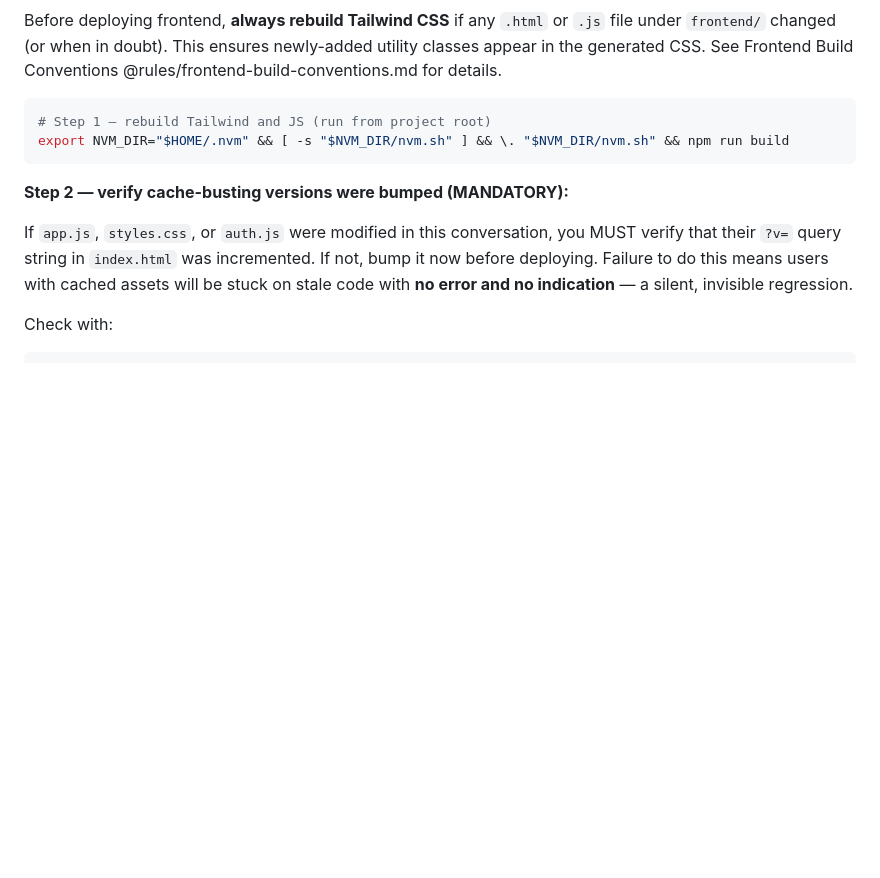
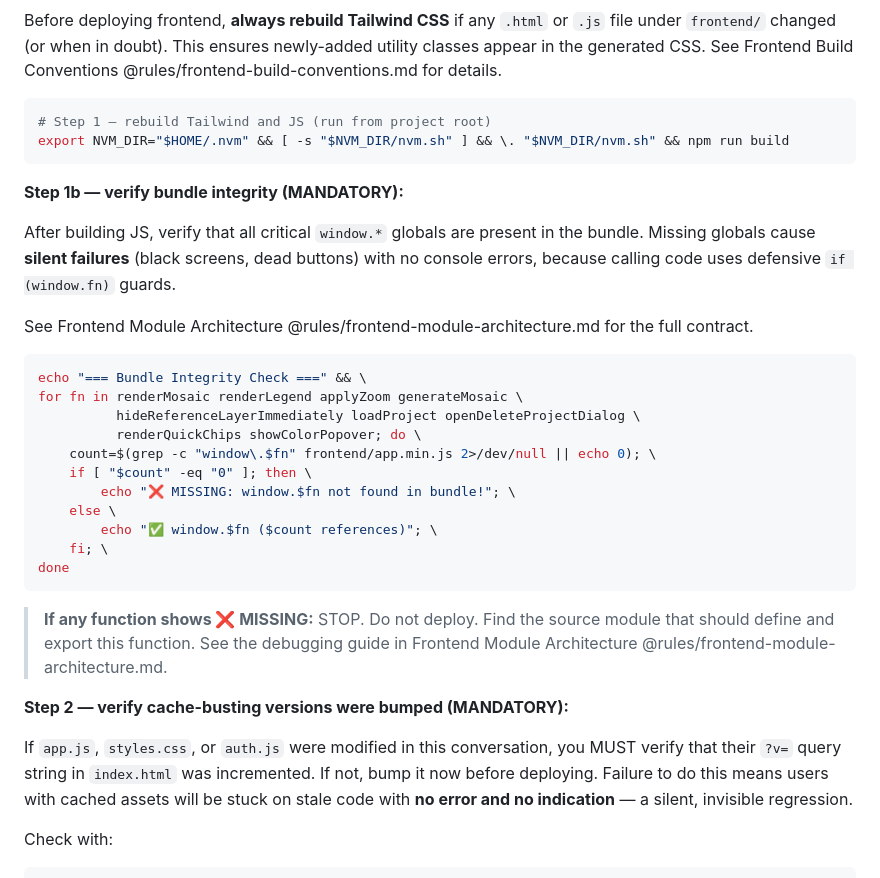
Before and after one commit to amura2406/brickify, a Markdown page: .agents/workflows/deploy.md, the part around the change. Drawn GitHub-style; blank space fills up the shorter version.

Commit message:
docs: add mandatory bundle integrity checks and build instructions for window-scoped globals

````diff
--- a/.agents/workflows/deploy.md
+++ b/.agents/workflows/deploy.md
@@ -58,6 +58,32 @@ generated CSS. See Frontend Build Conventions @rules/frontend-build-conventions.
 export NVM_DIR="$HOME/.nvm" && [ -s "$NVM_DIR/nvm.sh" ] && \. "$NVM_DIR/nvm.sh" && npm run build
 ```
 
+**Step 1b — verify bundle integrity (MANDATORY):**
+
+After building JS, verify that all critical `window.*` globals are present in the bundle.
+Missing globals cause **silent failures** (black screens, dead buttons) with no console errors,
+because calling code uses defensive `if (window.fn)` guards.
+
+See Frontend Module Architecture @rules/frontend-module-architecture.md for the full contract.
+
+```bash
+echo "=== Bundle Integrity Check ===" && \
+for fn in renderMosaic renderLegend applyZoom generateMosaic \
+          hideReferenceLayerImmediately loadProject openDeleteProjectDialog \
+          renderQuickChips showColorPopover; do \
+    count=$(grep -c "window\.$fn" frontend/app.min.js 2>/dev/null || echo 0); \
+    if [ "$count" -eq "0" ]; then \
+        echo "❌ MISSING: window.$fn not found in bundle!"; \
+    else \
+        echo "✅ window.$fn ($count references)"; \
+    fi; \
+done
+```
+
+> **If any function shows ❌ MISSING:** STOP. Do not deploy. Find the source module that should
+> define and export this function. See the debugging guide in
+> Frontend Module Architecture @rules/frontend-module-architecture.md.
+
 **Step 2 — verify cache-busting versions were bumped (MANDATORY):**
 
 If `app.js`, `styles.css`, or `auth.js` were modified in this conversation, you MUST verify
````
Also changed, not shown: .agents/rules/frontend-build-conventions.md (+32 -0 lines).
